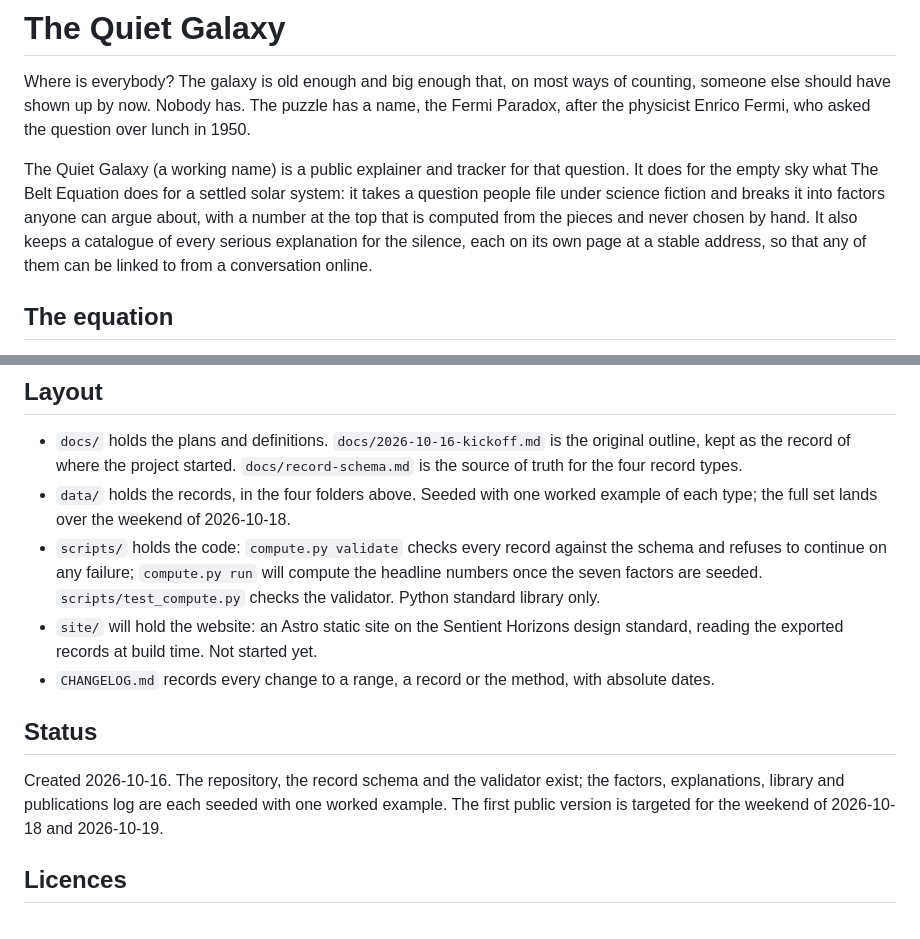
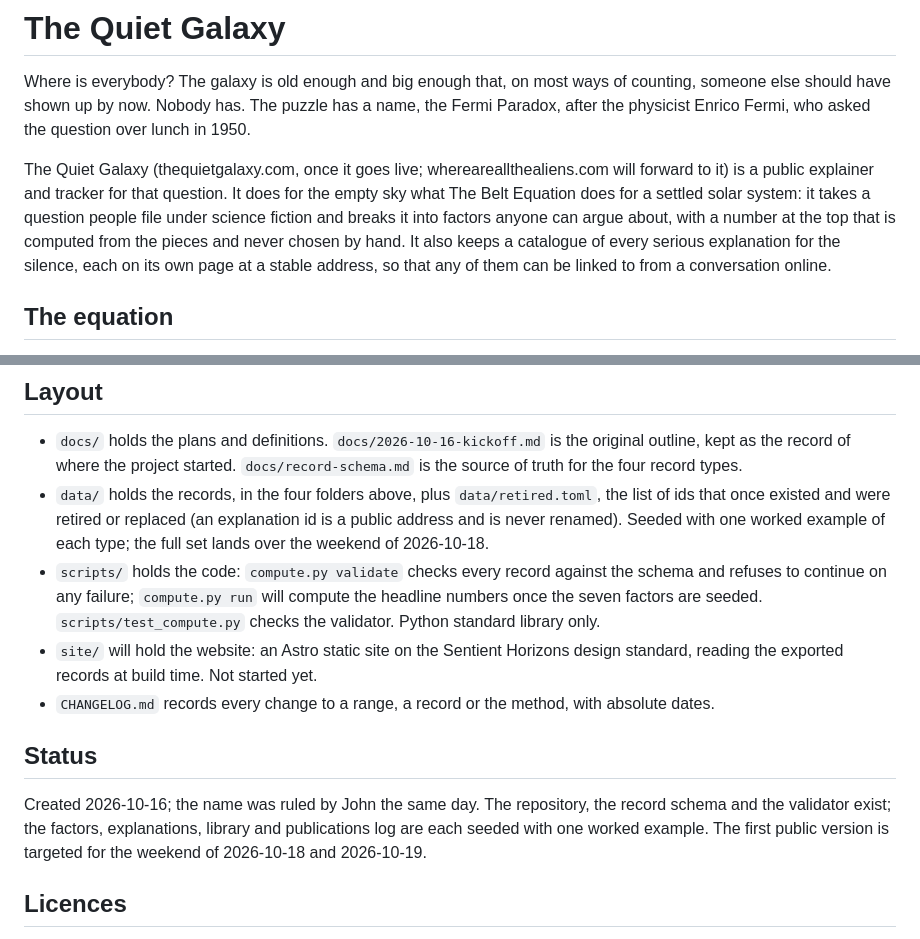
Before and after one commit to jfredson/quiet-galaxy, a Markdown page: README.md, 2 parts joined by grey strips. Drawn GitHub-style.

Commit message:
2026-10-16: README names the ruled name and domain, and the retired-ids list
Co-Authored-By: Claude Fable 5.1 <noreply@anthropic.com>

```diff
--- a/README.md
+++ b/README.md
@@ -2,7 +2,7 @@
 
 Where is everybody? The galaxy is old enough and big enough that, on most ways of counting, someone else should have shown up by now. Nobody has. The puzzle has a name, the Fermi Paradox, after the physicist Enrico Fermi, who asked the question over lunch in 1950.
 
-The Quiet Galaxy (a working name) is a public explainer and tracker for that question. It does for the empty sky what The Belt Equation does for a settled solar system: it takes a question people file under science fiction and breaks it into factors anyone can argue about, with a number at the top that is computed from the pieces and never chosen by hand. It also keeps a catalogue of every serious explanation for the silence, each on its own page at a stable address, so that any of them can be linked to from a conversation online.
+The Quiet Galaxy (thequietgalaxy.com, once it goes live; whereareallthealiens.com will forward to it) is a public explainer and tracker for that question. It does for the empty sky what The Belt Equation does for a settled solar system: it takes a question people file under science fiction and breaks it into factors anyone can argue about, with a number at the top that is computed from the pieces and never chosen by hand. It also keeps a catalogue of every serious explanation for the silence, each on its own page at a stable address, so that any of them can be linked to from a conversation online.
 
 ## The equation
 
@@ -48,14 +48,14 @@ The links between the four are what make the site useful: a factor page lists th
 ## Layout
 
 - `docs/` holds the plans and definitions. `docs/2026-10-16-kickoff.md` is the original outline, kept as the record of where the project started. `docs/record-schema.md` is the source of truth for the four record types.
-- `data/` holds the records, in the four folders above. Seeded with one worked example of each type; the full set lands over the weekend of 2026-10-18.
+- `data/` holds the records, in the four folders above, plus `data/retired.toml`, the list of ids that once existed and were retired or replaced (an explanation id is a public address and is never renamed). Seeded with one worked example of each type; the full set lands over the weekend of 2026-10-18.
 - `scripts/` holds the code: `compute.py validate` checks every record against the schema and refuses to continue on any failure; `compute.py run` will compute the headline numbers once the seven factors are seeded. `scripts/test_compute.py` checks the validator. Python standard library only.
 - `site/` will hold the website: an Astro static site on the Sentient Horizons design standard, reading the exported records at build time. Not started yet.
 - `CHANGELOG.md` records every change to a range, a record or the method, with absolute dates.
 
 ## Status
 
-Created 2026-10-16. The repository, the record schema and the validator exist; the factors, explanations, library and publications log are each seeded with one worked example. The first public version is targeted for the weekend of 2026-10-18 and 2026-10-19.
+Created 2026-10-16; the name was ruled by John the same day. The repository, the record schema and the validator exist; the factors, explanations, library and publications log are each seeded with one worked example. The first public version is targeted for the weekend of 2026-10-18 and 2026-10-19.
 
 ## Licences
 
```
